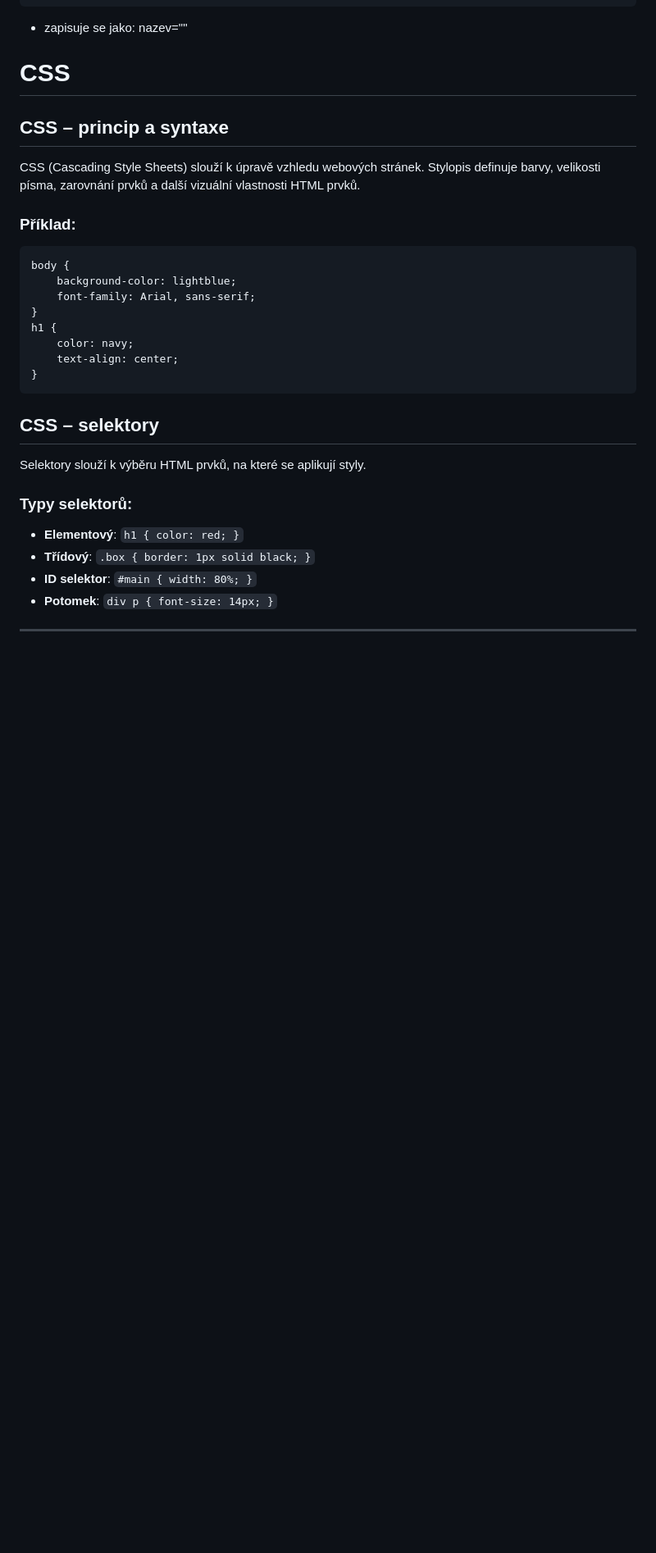
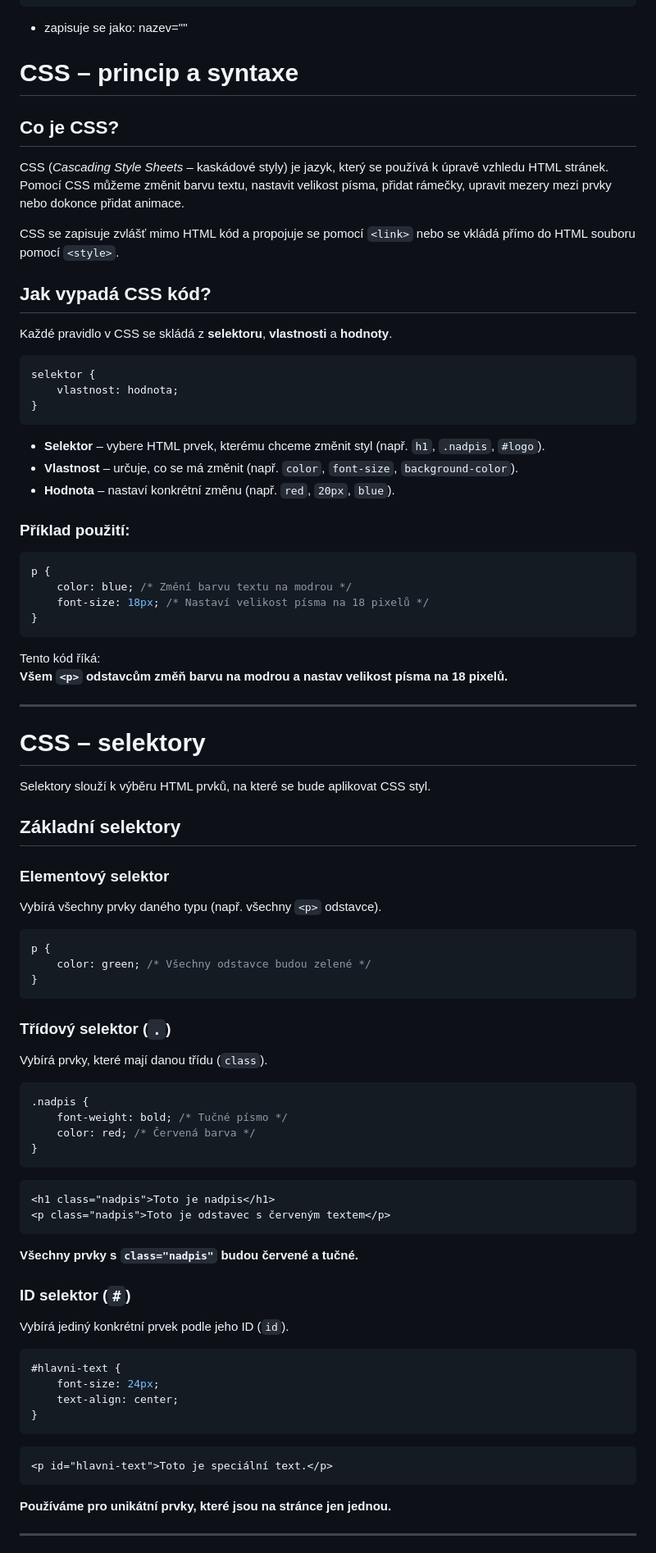
Before and after one commit to HelenSparrow05/PRG_1E_2024, a Markdown page: README.md, the part around the change printed below. Shown: that part at 82% size. Rendered like a GitHub page; blank space fills up the shorter version.

````diff
--- a/README.md
+++ b/README.md
@@ -224,30 +224,80 @@
 * zapisuje se jako: nazev=""
 
 
-# CSS
+# CSS – princip a syntaxe
 
-## CSS – princip a syntaxe
-CSS (Cascading Style Sheets) slouží k úpravě vzhledu webových stránek. Stylopis definuje barvy, velikosti písma, zarovnání prvků a další vizuální vlastnosti HTML prvků.
+## Co je CSS?
+CSS (*Cascading Style Sheets* – kaskádové styly) je jazyk, který se používá k úpravě vzhledu HTML stránek. Pomocí CSS můžeme změnit barvu textu, nastavit velikost písma, přidat rámečky, upravit mezery mezi prvky nebo dokonce přidat animace.
 
-### Příklad:
+CSS se zapisuje zvlášť mimo HTML kód a propojuje se pomocí `<link>` nebo se vkládá přímo do HTML souboru pomocí `<style>`.
+
+## Jak vypadá CSS kód?
+Každé pravidlo v CSS se skládá z **selektoru**, **vlastnosti** a **hodnoty**.
+
 ```css
-body {
-    background-color: lightblue;
-    font-family: Arial, sans-serif;
+selektor {
+    vlastnost: hodnota;
 }
-h1 {
-    color: navy;
+```
+
+- **Selektor** – vybere HTML prvek, kterému chceme změnit styl (např. `h1`, `.nadpis`, `#logo`).
+- **Vlastnost** – určuje, co se má změnit (např. `color`, `font-size`, `background-color`).
+- **Hodnota** – nastaví konkrétní změnu (např. `red`, `20px`, `blue`).
+
+### Příklad použití:
+```css
+p {
+    color: blue; /* Změní barvu textu na modrou */
+    font-size: 18px; /* Nastaví velikost písma na 18 pixelů */
+}
+```
+
+Tento kód říká:
+**Všem `<p>` odstavcům změň barvu na modrou a nastav velikost písma na 18 pixelů.**
+
+---
+
+# CSS – selektory
+
+Selektory slouží k výběru HTML prvků, na které se bude aplikovat CSS styl.
+
+##  Základní selektory
+### Elementový selektor
+Vybírá všechny prvky daného typu (např. všechny `<p>` odstavce).
+
+```css
+p {
+    color: green; /* Všechny odstavce budou zelené */
+}
+```
+
+### Třídový selektor (`.`)
+Vybírá prvky, které mají danou třídu (`class`).
+
+```css
+.nadpis {
+    font-weight: bold; /* Tučné písmo */
+    color: red; /* Červená barva */
+}
+```
+```html
+<h1 class="nadpis">Toto je nadpis</h1>
+<p class="nadpis">Toto je odstavec s červeným textem</p>
+```
+**Všechny prvky s `class="nadpis"` budou červené a tučné.**
+
+### ID selektor (`#`)
+Vybírá jediný konkrétní prvek podle jeho ID (`id`).
+
+```css
+#hlavni-text {
+    font-size: 24px;
     text-align: center;
 }
 ```
-
-## CSS – selektory
-Selektory slouží k výběru HTML prvků, na které se aplikují styly.
-
-### Typy selektorů:
-- **Elementový**: `h1 { color: red; }`
-- **Třídový**: `.box { border: 1px solid black; }`
-- **ID selektor**: `#main { width: 80%; }`
-- **Potomek**: `div p { font-size: 14px; }`
+```html
+<p id="hlavni-text">Toto je speciální text.</p>
+```
+**Používáme pro unikátní prvky, které jsou na stránce jen jednou.**
 
 ---
````
Also changed, not shown: other parts of README.md (+91 -0 lines).
